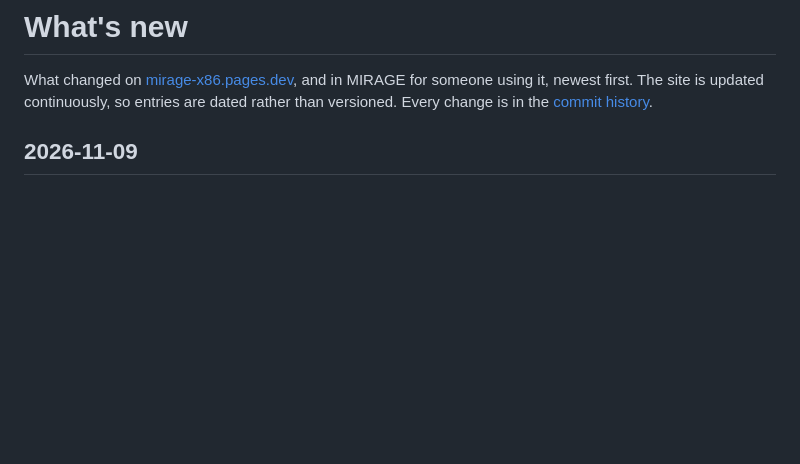
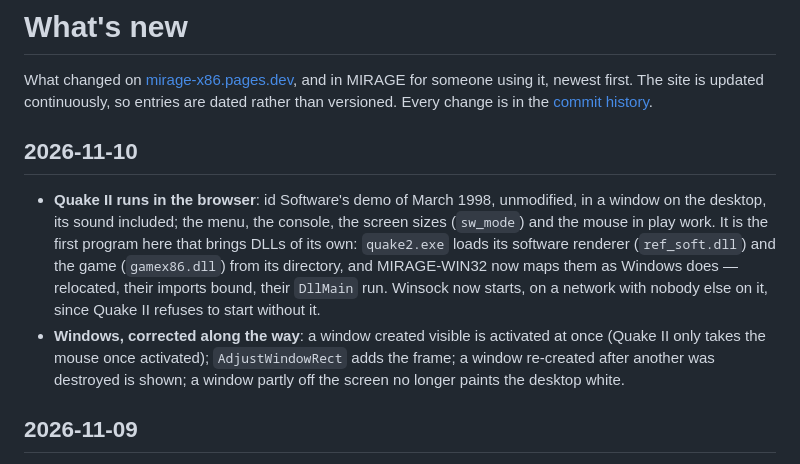
Before and after one commit to jfrelat-lab/mirage-x86, a Markdown page: CHANGELOG.md, the part around the change. GitHub-like rendering; blank space fills up the shorter version.

```diff
--- a/CHANGELOG.md
+++ b/CHANGELOG.md
@@ -3,6 +3,18 @@
 What changed on [mirage-x86.pages.dev](https://mirage-x86.pages.dev), and in MIRAGE for someone using it,
 newest first. The site is updated continuously, so entries are dated rather than versioned. Every
 change is in the [commit history](https://github.com/jfrelat-lab/mirage-x86/commits/main).
+
+## 2026-11-10
+
+- **Quake II runs in the browser**: id Software's demo of March 1998, unmodified, in a window on the
+  desktop, its sound included; the menu, the console, the screen sizes (`sw_mode`) and the mouse in
+  play work. It is the first program here that brings DLLs of its own: `quake2.exe` loads its
+  software renderer (`ref_soft.dll`) and the game (`gamex86.dll`) from its directory, and MIRAGE-WIN32
+  now maps them as Windows does — relocated, their imports bound, their `DllMain` run. Winsock now
+  starts, on a network with nobody else on it, since Quake II refuses to start without it.
+- **Windows, corrected along the way**: a window created visible is activated at once (Quake II only
+  takes the mouse once activated); `AdjustWindowRect` adds the frame; a window re-created after
+  another was destroyed is shown; a window partly off the screen no longer paints the desktop white.
 
 ## 2026-11-09
 
```
Also changed, not shown: README.md (+2 -2 lines), docs/COMPATIBILITY.md (+1 -0 lines), docs/compat/win32-quake2-game.png (added), docs/compat/win32-quake2.png (added), 8 other files.
